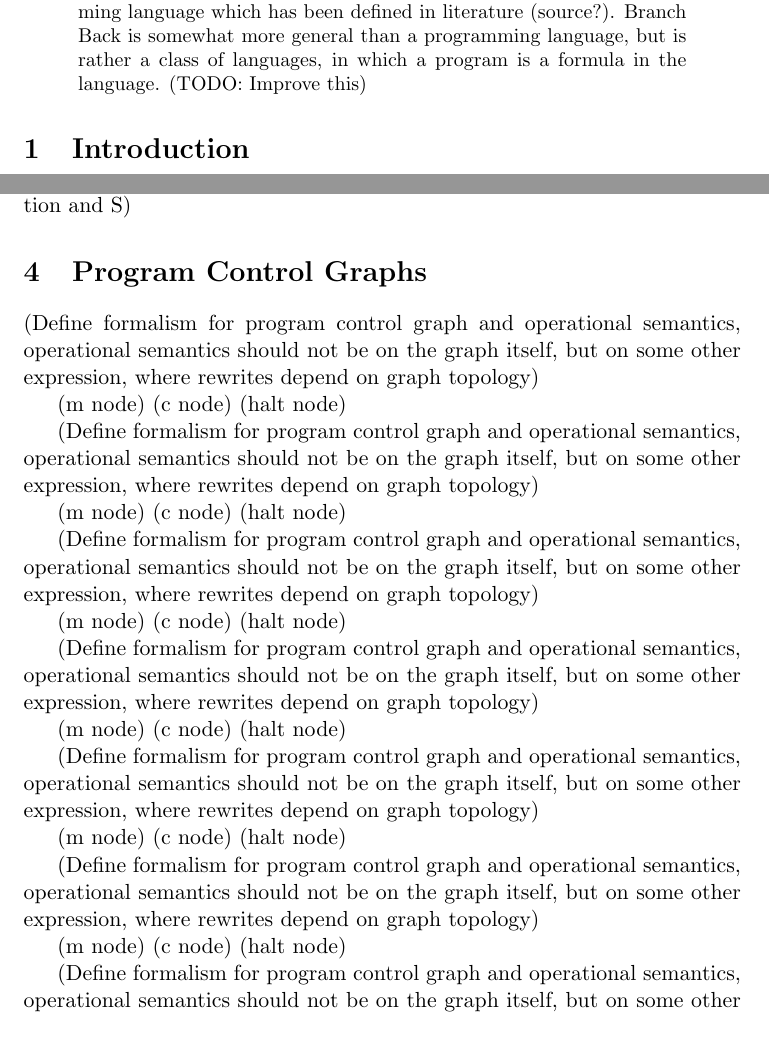
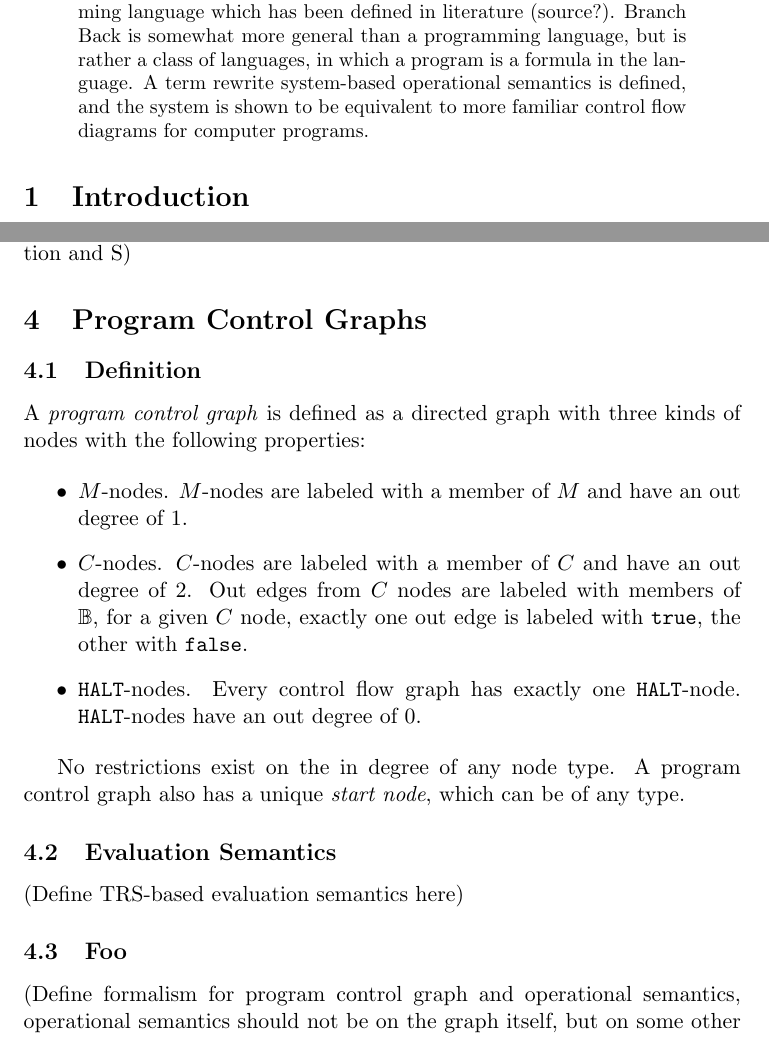
Before and after one commit to cclauson/programanalysistheory, a LaTeX paper (branchback.tex): two parts of pages 1 and 9 of 11, joined at a grey line, cut so that both start at the same text. Compiled offline with pdfLaTeX.

Commit message:
Added definition for program control graph

```diff
--- a/branchback.tex
+++ b/branchback.tex
@@ -8,19 +8,16 @@
 \usepackage{graphicx,wrapfig}
 \usetikzlibrary {positioning}
 \usetikzlibrary{shapes,snakes}
-%\usepackage {xcolor}
 \definecolor {processblue}{cmyk}{0.96,0,0,0}
-
 
 \begin{document}
 
 \title{Branch Back Formalism for Programs}
 \author{C. E. Clauson}
-%\affiliation{Somewhere}
 \maketitle
 
 \begin{abstract}
-We introduce a formula language, called "Branch Back", which is somewhat similar to but also more general than the While programming language which has been defined in literature (source?).  Branch Back is somewhat more general than a programming language, but is rather a class of languages, in which a program is a formula in the language. (TODO: Improve this)
+We introduce a formula language, called "Branch Back", which is somewhat similar to but also more general than the While programming language which has been defined in literature (source?).  Branch Back is somewhat more general than a programming language, but is rather a class of languages, in which a program is a formula in the language. A term rewrite system-based operational semantics is defined, and the system is shown to be equivalent to more familiar control flow diagrams for computer programs.
 \end{abstract}
 
 \section{Introduction}
@@ -337,40 +334,20 @@ draw, black, text = black, minimum width = 0.1 cm, minimum height = 0.1 cm}]]
 
 \end{wrapfigure}
 
-(Define formalism for program control graph and operational semantics, operational semantics should not be on the graph itself, but on some other expression, where rewrites depend on graph topology)
+\subsection{Definition}
 
-(m node)
-(c node)
-(halt node)
+A \emph{program control graph} is defined as a directed graph with three kinds of nodes with the following properties:
 
-(Define formalism for program control graph and operational semantics, operational semantics should not be on the graph itself, but on some other expression, where rewrites depend on graph topology)
+\begin{itemize}
+\item $M$-nodes.  $M$-nodes are labeled with a member of $M$ and have an out degree of 1.
+\item $C$-nodes.  $C$-nodes are labeled with a member of $C$ and have an out degree of 2.  Out edges from $C$ nodes are labeled with members of $\mathbb{B}$, for a given $C$ node, exactly one out edge is labeled with \texttt{true}, the other with \texttt{false}.
+\item \texttt{HALT}-nodes.  Every control flow graph has exactly one \texttt{HALT}-node.  \texttt{HALT}-nodes have an out degree of 0.
+\end{itemize}
 
-(m node)
-(c node)
-(halt node)
+No restrictions exist on the in degree of any node type.  A program control graph also has a unique \emph{start node}, which can be of any type.
 
-(Define formalism for program control graph and operational semantics, operational semantics should not be on the graph itself, but on some other expression, where rewrites depend on graph topology)
+\subsection{Evaluation Semantics}
 
-(m node)
-(c node)
-(halt node)
+(Define TRS-based evaluation semantics here)
 
-(Define formalism for program control graph and operational semantics, operational semantics should not be on the graph itself, but on some other expression, where rewrites depend on graph topology)
-
-(m node)
-(c node)
-(halt node)
-
-(Define formalism for program control graph and operational semantics, operational semantics should not be on the graph itself, but on some other expression, where rewrites depend on graph topology)
-
-(m node)
-(c node)
-(halt node)
-
-(Define formalism for program control graph and operational semantics, operational semantics should not be on the graph itself, but on some other expression, where rewrites depend on graph topology)
-
-(m node)
-(c node)
-(halt node)
-
-(Define formalism for program control graph and operational semantics, operational semantics should not be on the graph itself, but on some other expression, where rewrites depend on graph topology)
+\subsection{Foo}
```
Also changed, not shown: branchback.tex (39 more changed lines).
